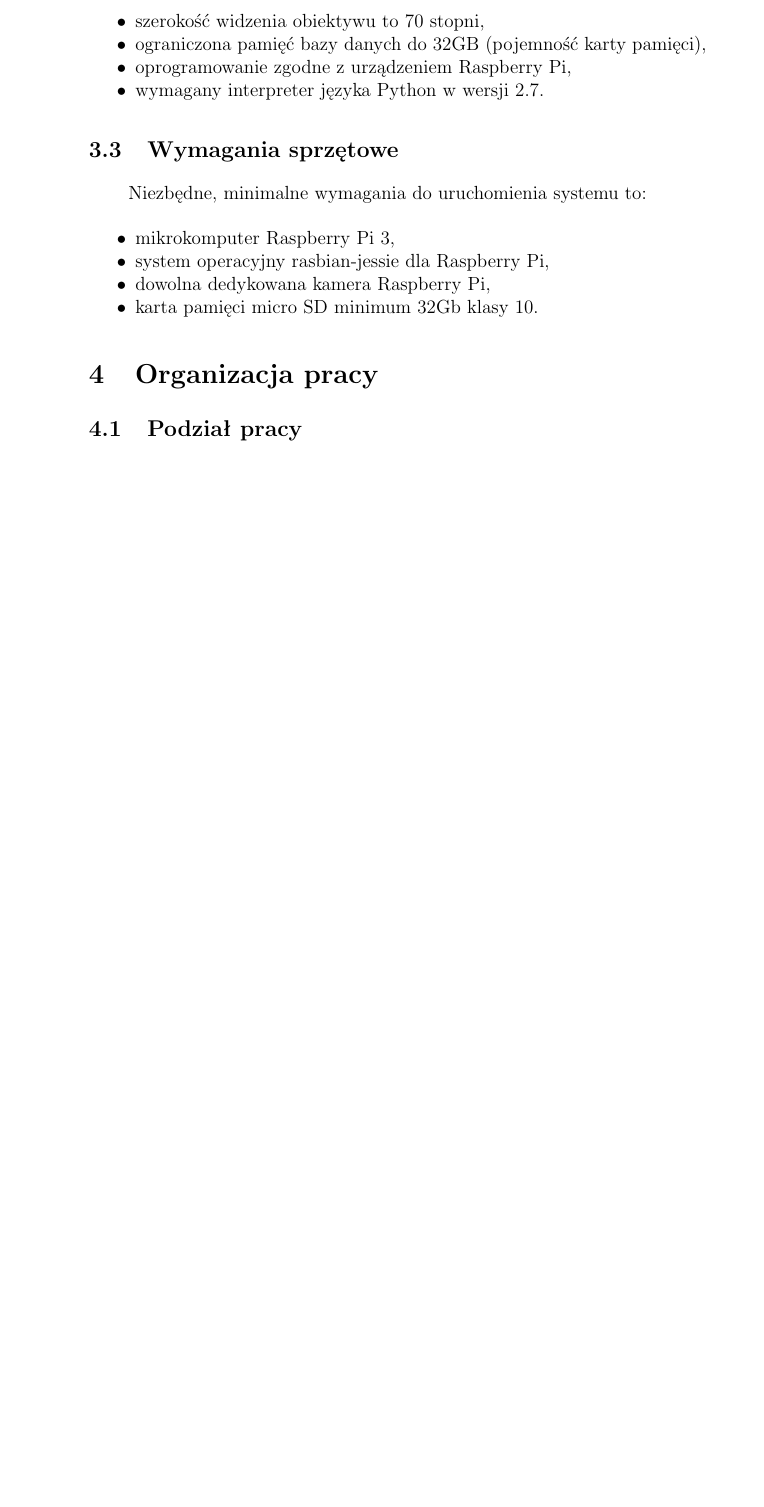
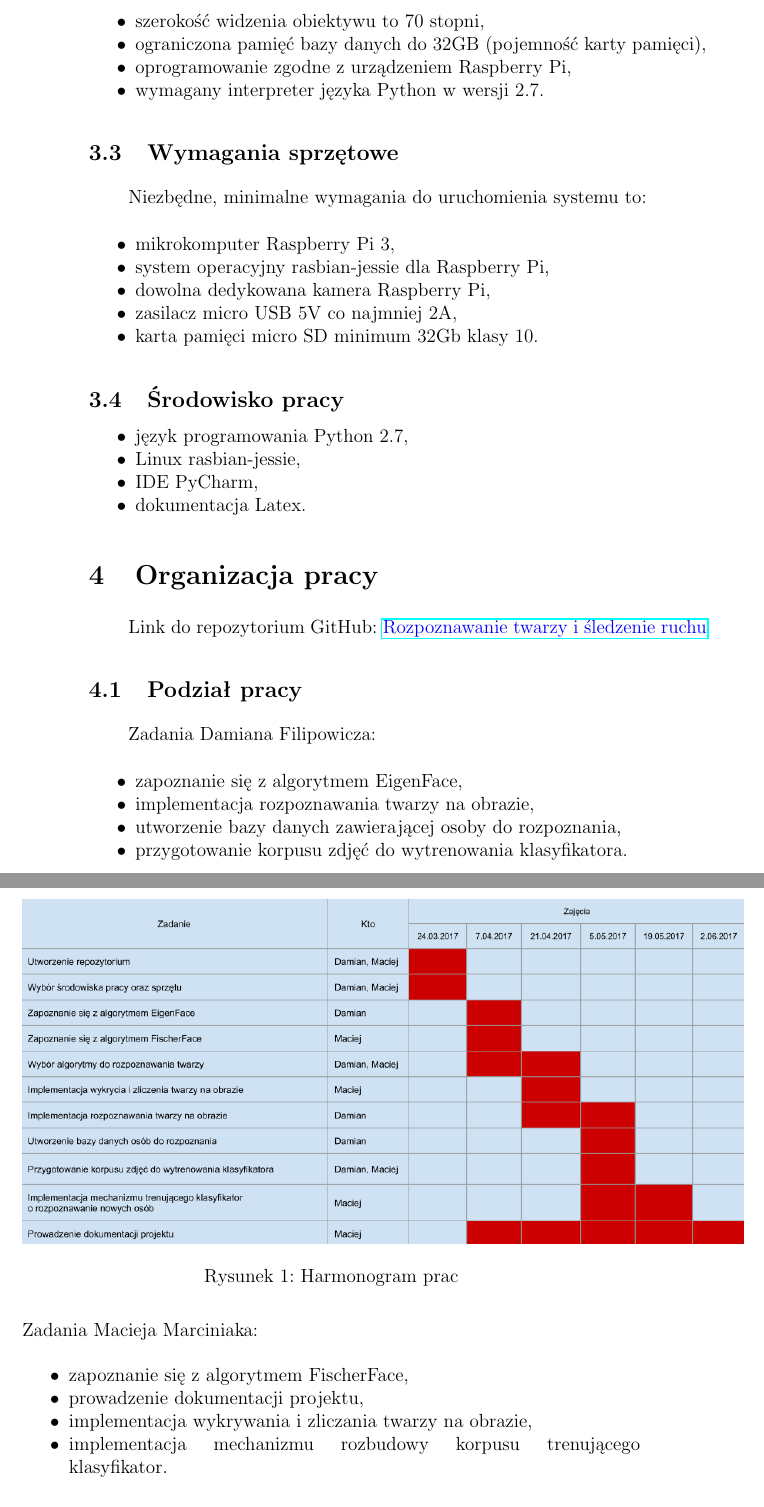
Before and after one commit to wapet1995/PT-Projekt-Rozpoznawanie-twarzy, a LaTeX document (Dokumentacja/Dokumentacja.tex): part of page 4 of 4 before the commit and two parts of pages 4 and 5 of 5 after it, the two joined at a grey line, cut so that both start at the same text, the shorter picture padded with empty space. Compiled offline with pdfLaTeX; the source files are stored in an older character set and shown here as Unicode.

Commit message:
update dokumentacja
Utworzenie działu organizacja pracy, środowisko pracy

```diff
--- a/Dokumentacja/Dokumentacja.tex
+++ b/Dokumentacja/Dokumentacja.tex
@@ -4,6 +4,8 @@
 \usepackage{mdwlist}
 \usepackage{graphicx}
 \usepackage{indentfirst}
+\usepackage{hyperref}
+\usepackage{color}
 \usepackage{setspace}
 \singlespacing
 \setlength{\parindent}{25pt}
@@ -59,13 +61,43 @@
 			\item mikrokomputer Raspberry Pi 3,
 			\item system operacyjny rasbian-jessie dla Raspberry Pi,
 			\item dowolna dedykowana kamera Raspberry Pi,
+			\item zasilacz micro USB 5V co najmniej 2A,
 			\item karta pamięci micro SD minimum 32Gb klasy 10.
+	\end{itemize*}
+	\subsection{Środowisko pracy}
+	\begin{itemize*}
+		\item język programowania Python 2.7,
+		\item Linux rasbian-jessie,
+		\item IDE PyCharm,
+		\item dokumentacja Latex.
 	\end{itemize*}
 
 	\section{Organizacja pracy}
+	Link do repozytorium GitHub: \textcolor{blue}{\href{https://github.com/wapet1995/PT-Projekt-Rozpoznawanie-twarzy}{Rozpoznawanie twarzy i śledzenie ruchu}}
 	\subsection{Podział pracy}
+	Zadania Damiana Filipowicza:
+	\begin{itemize*}
+		\item zapoznanie się z algorytmem EigenFace,
+		\item implementacja rozpoznawania twarzy na obrazie,
+		\item utworzenie bazy danych zawierającej osoby do rozpoznania,
+		\item przygotowanie korpusu zdjęć do wytrenowania klasyfikatora.
+	\end{itemize*}
+	Zadania Macieja Marciniaka:
+	\begin{itemize*}
+		\item zapoznanie się z algorytmem FischerFace,
+		\item prowadzenie dokumentacji projektu,
+		\item implementacja wykrywania i zliczania twarzy na obrazie,
+		\item implementacja mechanizmu rozbudowy korpusu trenującego \linebreak klasyfikator.
+	\end{itemize*}
 	\subsection{Harmonogram pracy}
-
+	Przygotowano orientacyjny harmonogram pracy rozłożony na wszystkie zajęcia projektowe. Wyszczególniono zadania jak również osobę/osoby \linebreak zajmujące się danym fragmentem. Zobrazowano  harmonogram \linebreak na Rysunku~\ref{fig:harmonogram_prac}.
+	\begin{figure}
+		\centering
+		\vspace{-50pt}
+		\includegraphics[width=16cm]{harmonogram_prac.png}
+		\caption{Harmonogram prac}
+		\label{fig:harmonogram_prac}
+	\end{figure}
 	\section{Algorytmy rozpoznawania twarzy}
 	\subsection{EigenFace}
 	\subsection{FisherFace}
```
Also changed, not shown: Dokumentacja/Dokumentacja.pdf, Dokumentacja/harmonogram_prac.png (added), 1 other file.
